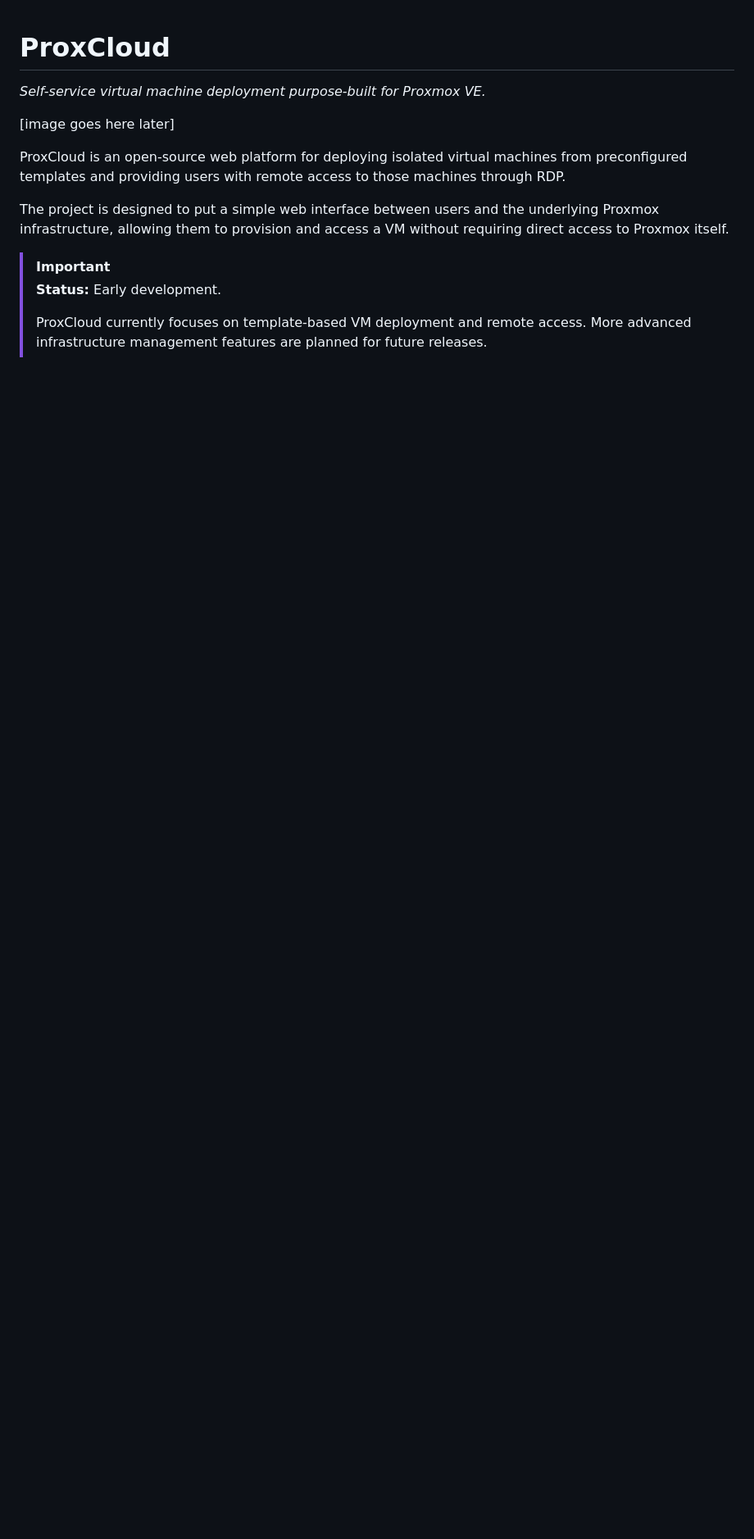
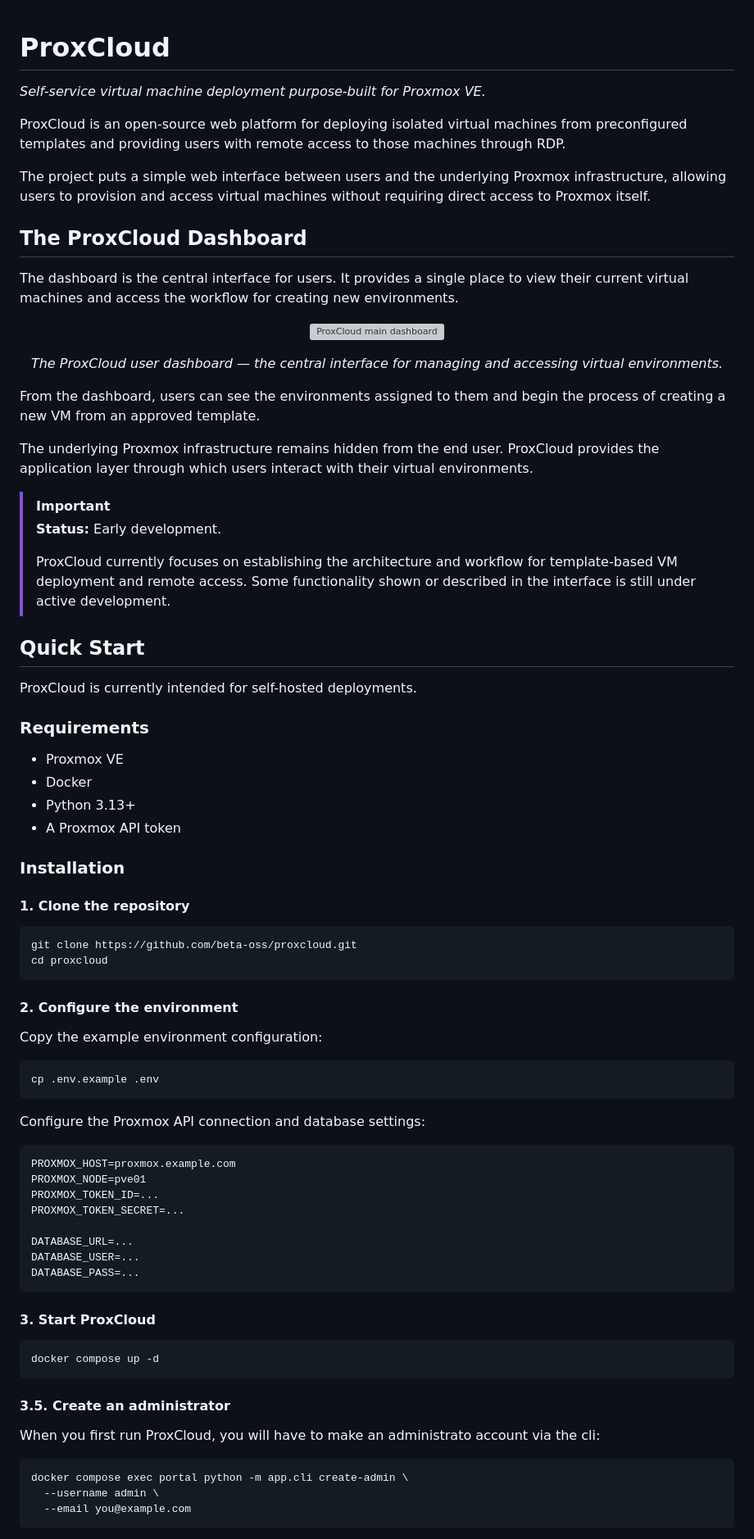
Before and after one commit to Beta-OSS/ProxCloud, a Markdown page: README.md, the part around one of its changes. Shown at 82% size. GitHub-like rendering; blank space fills up the shorter version; grey boxes are pictures that could not be loaded.

````diff
--- a/README.md
+++ b/README.md
@@ -2,13 +2,90 @@
 
 *Self-service virtual machine deployment purpose-built for Proxmox VE.*
 
-[image goes here later]
-
 ProxCloud is an open-source web platform for deploying isolated virtual machines from preconfigured templates and providing users with remote access to those machines through RDP.
 
-The project is designed to put a simple web interface between users and the underlying Proxmox infrastructure, allowing them to provision and access a VM without requiring direct access to Proxmox itself.
+The project puts a simple web interface between users and the underlying Proxmox infrastructure, allowing users to provision and access virtual machines without requiring direct access to Proxmox itself.
+
+## The ProxCloud Dashboard
+
+The dashboard is the central interface for users. It provides a single place to view their current virtual machines and access the workflow for creating new environments.
+
+<p align="center">
+  <img
+    width="1220"
+    height="548"
+    alt="ProxCloud main dashboard"
+    src="https://github.com/user-attachments/assets/e0a64f69-c9a5-4e53-addd-275b0c1b8850"
+  />
+</p>
+
+<p align="center">
+  <em>The ProxCloud user dashboard — the central interface for managing and accessing virtual environments.</em>
+</p>
+
+From the dashboard, users can see the environments assigned to them and begin the process of creating a new VM from an approved template.
+
+The underlying Proxmox infrastructure remains hidden from the end user. ProxCloud provides the application layer through which users interact with their virtual environments.
 
 > [!IMPORTANT]
 > **Status:** Early development.
 >
-> ProxCloud currently focuses on template-based VM deployment and remote access. More advanced infrastructure management features are planned for future releases.
+> ProxCloud currently focuses on establishing the architecture and workflow for template-based VM deployment and remote access. Some functionality shown or described in the interface is still under active development.
+
+## Quick Start
+
+ProxCloud is currently intended for self-hosted deployments.
+
+### Requirements
+
+- Proxmox VE
+- Docker
+- Python 3.13+
+- A Proxmox API token
+
+### Installation
+
+#### 1. Clone the repository
+
+```bash
+git clone https://github.com/beta-oss/proxcloud.git
+cd proxcloud
+```
+
+#### 2. Configure the environment
+
+Copy the example environment configuration:
+
+```bash
+cp .env.example .env
+```
+
+Configure the Proxmox API connection and database settings:
+
+```env
+PROXMOX_HOST=proxmox.example.com
+PROXMOX_NODE=pve01
+PROXMOX_TOKEN_ID=...
+PROXMOX_TOKEN_SECRET=...
+
+DATABASE_URL=...
+DATABASE_USER=...
+DATABASE_PASS=...
+```
+
+#### 3. Start ProxCloud
+
+```bash
+docker compose up -d
+```
+
+#### 3.5. Create an administrator
+
+When you first run ProxCloud, you will have to make an administrato account via the cli:
+
+```bash
+docker compose exec portal python -m app.cli create-admin \
+  --username admin \
+  --email you@example.com
+```
+
````
Also changed, not shown: other parts of README.md (+173 -103 lines).
